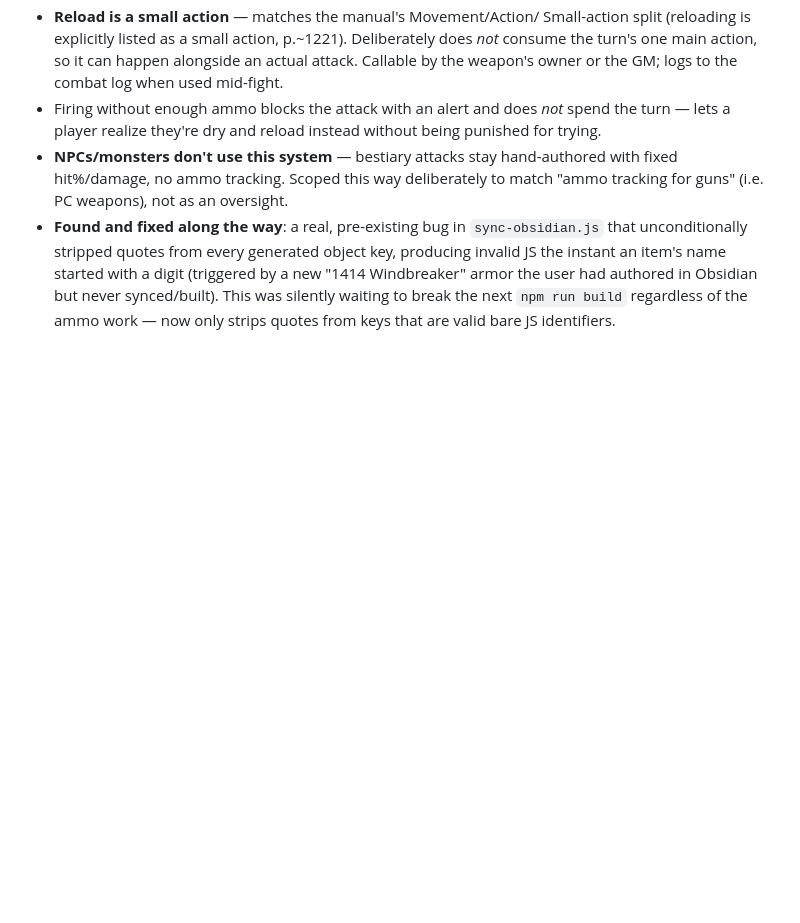
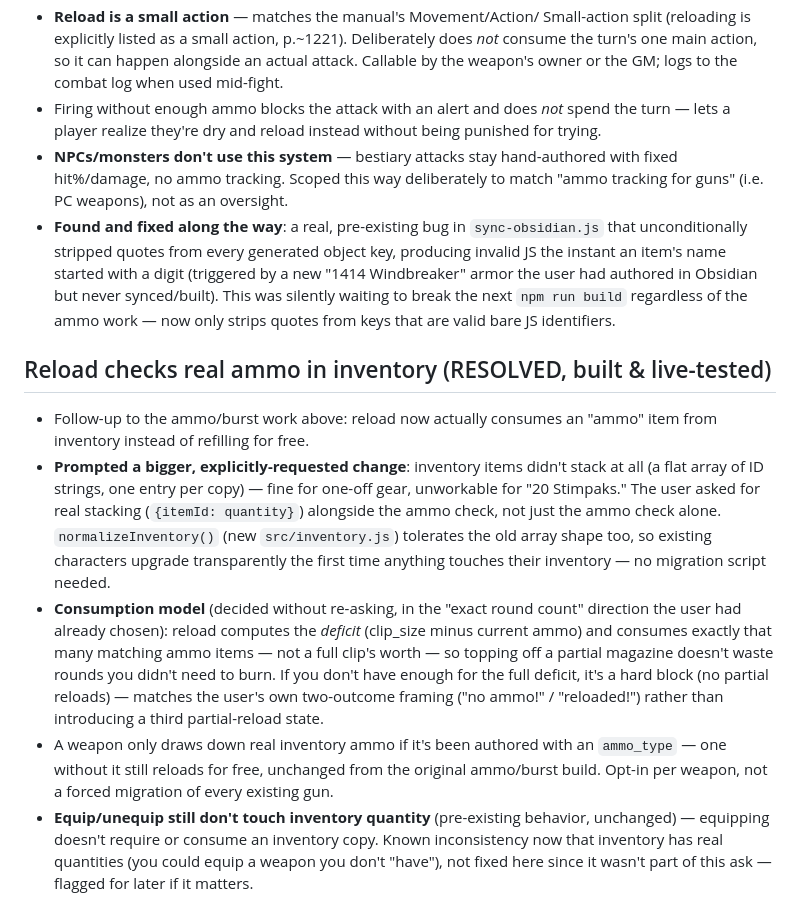
Before and after one commit to engjuntan/foes-terminal, a Markdown page: SCOPE_DECISIONS.md, the part around the change. Rendered like a GitHub page; blank space fills up the shorter version.

Commit message:
Log inventory stacking + ammo-check decisions in SCOPE_DECISIONS.md

```diff
--- a/SCOPE_DECISIONS.md
+++ b/SCOPE_DECISIONS.md
@@ -308,3 +308,32 @@ Final formulas to implement in `formulas.js`:
   user had authored in Obsidian but never synced/built). This was silently
   waiting to break the next `npm run build` regardless of the ammo work —
   now only strips quotes from keys that are valid bare JS identifiers.
+
+## Reload checks real ammo in inventory (RESOLVED, built & live-tested)
+- Follow-up to the ammo/burst work above: reload now actually consumes an
+  "ammo" item from inventory instead of refilling for free.
+- **Prompted a bigger, explicitly-requested change**: inventory items
+  didn't stack at all (a flat array of ID strings, one entry per copy) —
+  fine for one-off gear, unworkable for "20 Stimpaks." The user asked for
+  real stacking (`{itemId: quantity}`) alongside the ammo check, not just
+  the ammo check alone. `normalizeInventory()` (new `src/inventory.js`)
+  tolerates the old array shape too, so existing characters upgrade
+  transparently the first time anything touches their inventory — no
+  migration script needed.
+- **Consumption model** (decided without re-asking, in the "exact round
+  count" direction the user had already chosen): reload computes the
+  *deficit* (clip_size minus current ammo) and consumes exactly that many
+  matching ammo items — not a full clip's worth — so topping off a
+  partial magazine doesn't waste rounds you didn't need to burn. If you
+  don't have enough for the full deficit, it's a hard block (no partial
+  reloads) — matches the user's own two-outcome framing ("no ammo!" /
+  "reloaded!") rather than introducing a third partial-reload state.
+- A weapon only draws down real inventory ammo if it's been authored with
+  an `ammo_type` — one without it still reloads for free, unchanged from
+  the original ammo/burst build. Opt-in per weapon, not a forced
+  migration of every existing gun.
+- **Equip/unequip still don't touch inventory quantity** (pre-existing
+  behavior, unchanged) — equipping doesn't require or consume an
+  inventory copy. Known inconsistency now that inventory has real
+  quantities (you could equip a weapon you don't "have"), not fixed here
+  since it wasn't part of this ask — flagged for later if it matters.
```
